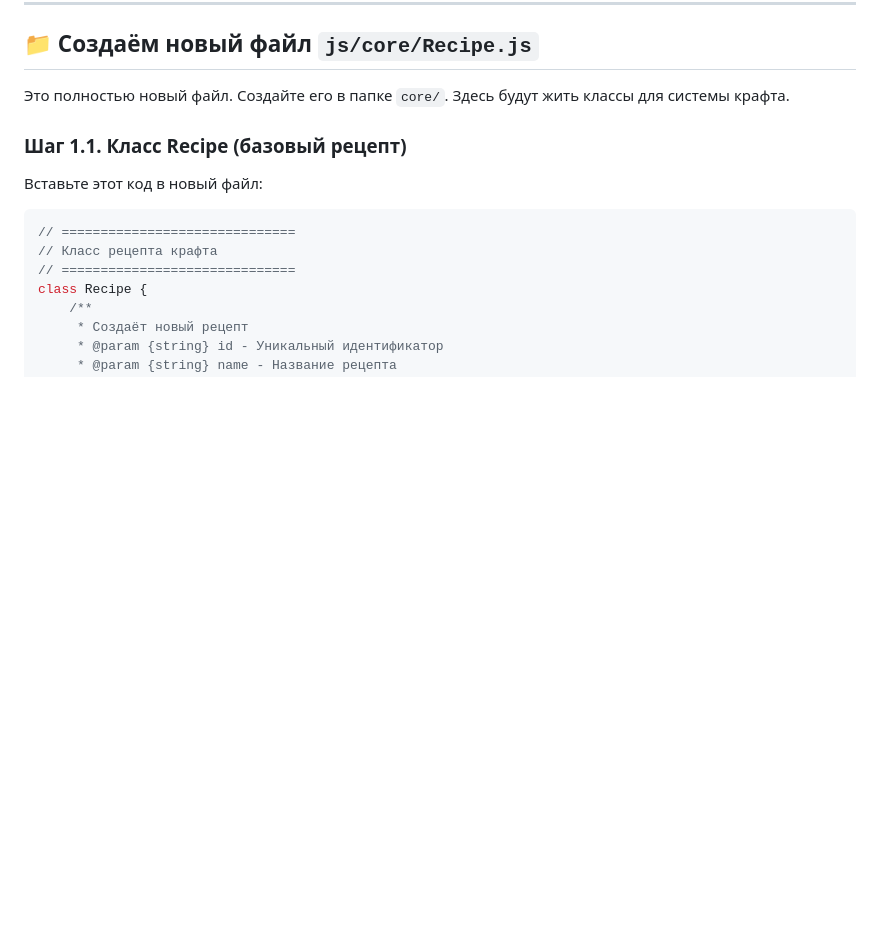
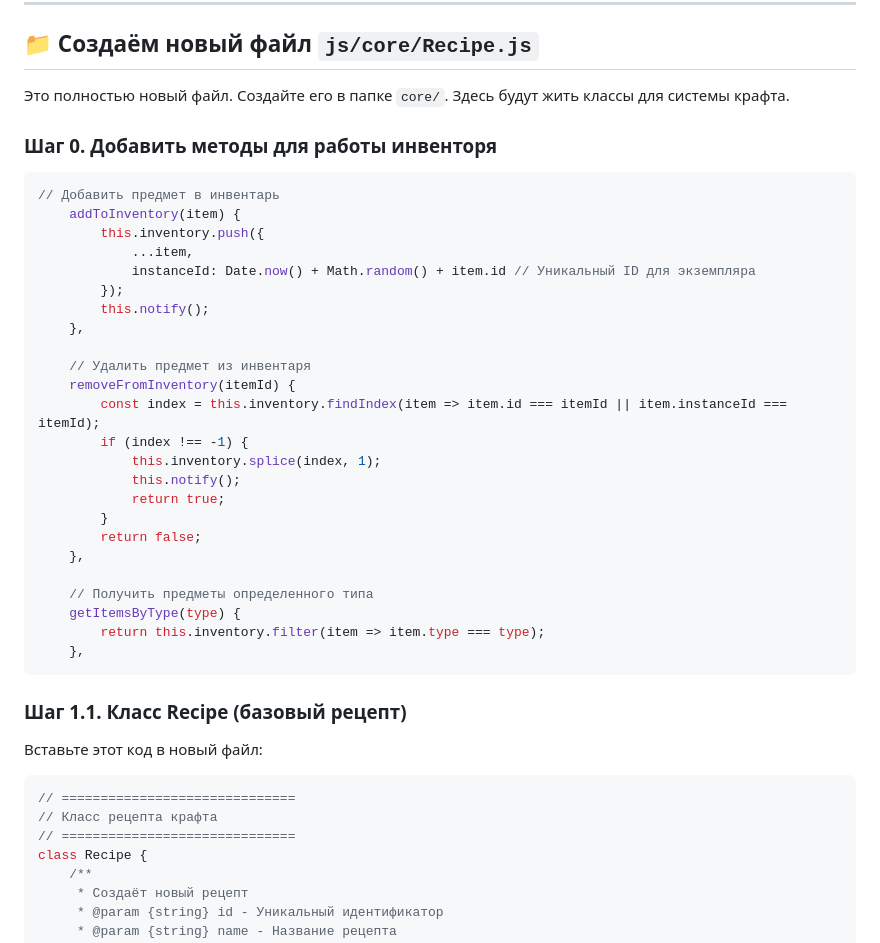
Before and after one commit to Gabryelf/Survivor-Game, a Markdown page: README.md, the part around the change. GitHub-like rendering; blank space fills up the shorter version.

Commit message:
Update README.md
добавлены методы работы с инвентарем в руководство 4 версии

````diff
--- a/README.md
+++ b/README.md
@@ -33,6 +33,34 @@
 ## 📁 Создаём новый файл `js/core/Recipe.js`
 
 Это полностью новый файл. Создайте его в папке `core/`. Здесь будут жить классы для системы крафта.
+
+### Шаг 0. Добавить методы для работы инвенторя
+```javascript
+// Добавить предмет в инвентарь
+    addToInventory(item) {
+        this.inventory.push({
+            ...item,
+            instanceId: Date.now() + Math.random() + item.id // Уникальный ID для экземпляра
+        });
+        this.notify();
+    },
+
+    // Удалить предмет из инвентаря
+    removeFromInventory(itemId) {
+        const index = this.inventory.findIndex(item => item.id === itemId || item.instanceId === itemId);
+        if (index !== -1) {
+            this.inventory.splice(index, 1);
+            this.notify();
+            return true;
+        }
+        return false;
+    },
+
+    // Получить предметы определенного типа
+    getItemsByType(type) {
+        return this.inventory.filter(item => item.type === type);
+    },
+```
 
 ### Шаг 1.1. Класс Recipe (базовый рецепт)
 
````
